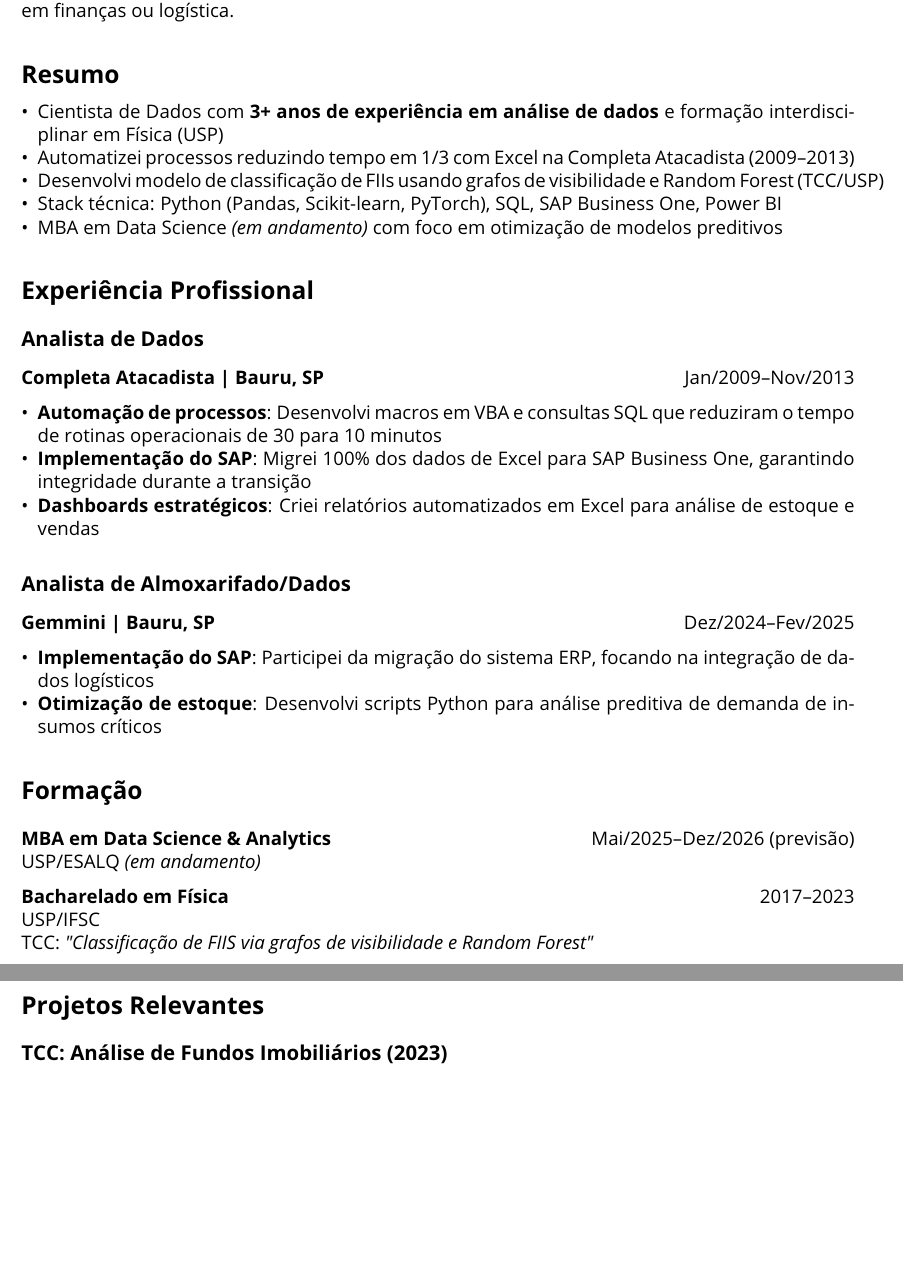
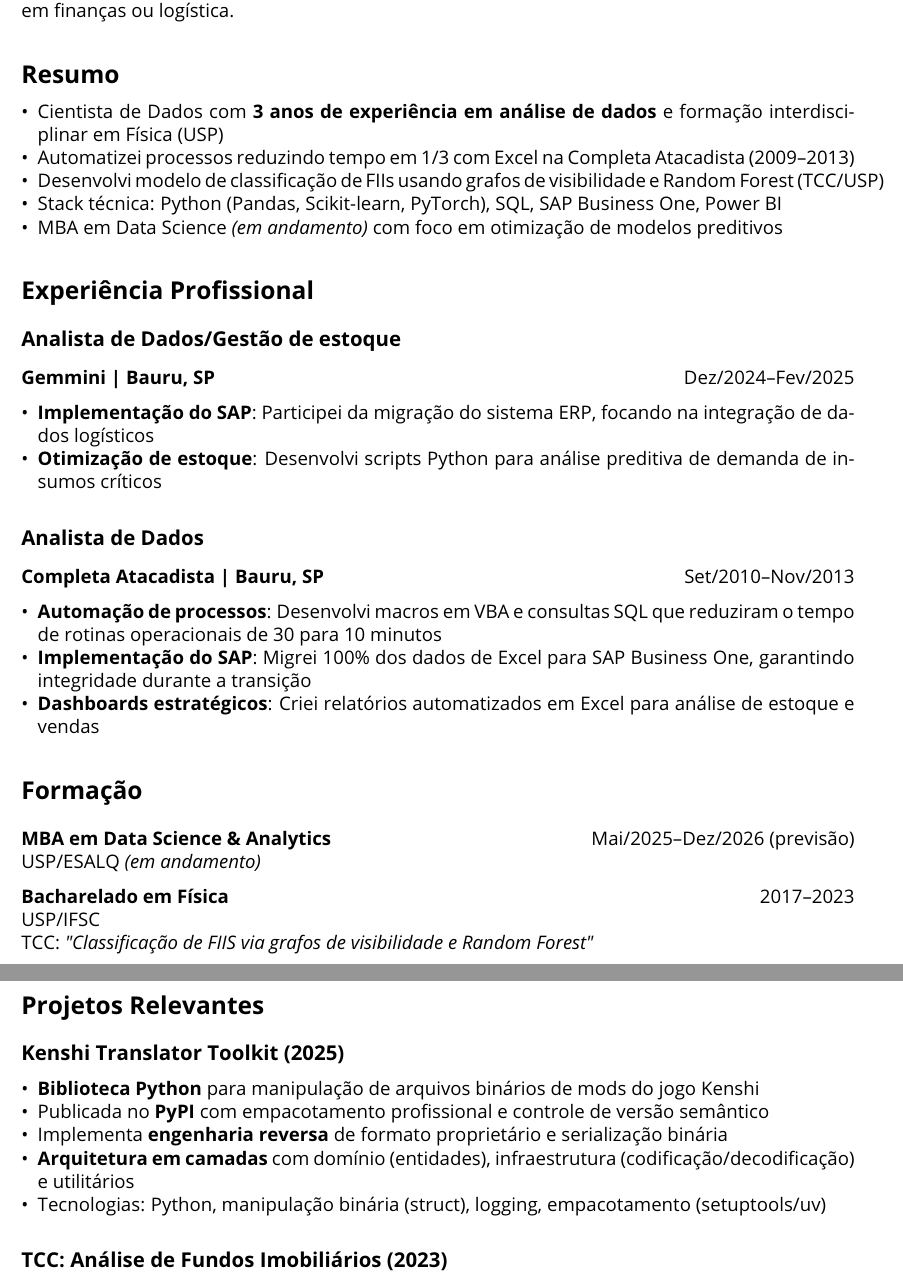
Before and after one commit to AlexPrestes/AlexPrestes, a LaTeX CV (curriculo.tex): two parts of pages 1 and 2 of 2, joined at a grey line, cut so that both start at the same text, the shorter picture padded with empty space. Compiled offline with pdfLaTeX.

Commit message:
atualizações dos projetos relevantes

```diff
--- a/curriculo.tex
+++ b/curriculo.tex
@@ -39,7 +39,7 @@ Atuar como \textbf{Cientista de Dados}, aplicando expertise em modelagem estatí
 % --- Resumo Profissional ---
 \section*{Resumo}
 \begin{itemize}
-    \item Cientista de Dados com \textbf{3+ anos de experiência em análise de dados} e formação interdisciplinar em Física (USP)
+    \item Cientista de Dados com \textbf{3 anos de experiência em análise de dados} e formação interdisciplinar em Física (USP)
     \item Automatizei processos reduzindo tempo em 1/3 com Excel na Completa Atacadista (2009–2013)
     \item Desenvolvi modelo de classificação de FIIs usando grafos de visibilidade e Random Forest (TCC/USP)
     \item Stack técnica: Python (Pandas, Scikit-learn, PyTorch), SQL, SAP Business One, Power BI
@@ -49,19 +49,19 @@ Atuar como \textbf{Cientista de Dados}, aplicando expertise em modelagem estatí
 % --- Experiência Profissional ---
 \section*{Experiência Profissional}
 
+\subsection*{Analista de Dados/Gestão de estoque}
+\textbf{Gemmini | Bauru, SP} \hfill Dez/2024–Fev/2025
+\begin{itemize}
+    \item \textbf{Implementação do SAP}: Participei da migração do sistema ERP, focando na integração de dados logísticos
+    \item \textbf{Otimização de estoque}: Desenvolvi scripts Python para análise preditiva de demanda de insumos críticos
+\end{itemize}
+
 \subsection*{Analista de Dados}
-\textbf{Completa Atacadista | Bauru, SP} \hfill Jan/2009–Nov/2013
+\textbf{Completa Atacadista | Bauru, SP} \hfill Set/2010–Nov/2013
 \begin{itemize}
     \item \textbf{Automação de processos}: Desenvolvi macros em VBA e consultas SQL que reduziram o tempo de rotinas operacionais de 30 para 10 minutos
     \item \textbf{Implementação do SAP}: Migrei 100\% dos dados de Excel para SAP Business One, garantindo integridade durante a transição
     \item \textbf{Dashboards estratégicos}: Criei relatórios automatizados em Excel para análise de estoque e vendas
-\end{itemize}
-
-\subsection*{Analista de Almoxarifado/Dados}
-\textbf{Gemmini | Bauru, SP} \hfill Dez/2024–Fev/2025
-\begin{itemize}
-    \item \textbf{Implementação do SAP}: Participei da migração do sistema ERP, focando na integração de dados logísticos
-    \item \textbf{Otimização de estoque}: Desenvolvi scripts Python para análise preditiva de demanda de insumos críticos
 \end{itemize}
 
 % --- Formação Acadêmica ---
@@ -75,6 +75,16 @@ TCC: \emph{"Classificação de FIIS via grafos de visibilidade e Random Forest"}
 
 % --- Projetos ---
 \section*{Projetos Relevantes}
+
+\subsection*{Kenshi Translator Toolkit (2025)}
+\begin{itemize}
+    \item \textbf{Biblioteca Python} para manipulação de arquivos binários de mods do jogo Kenshi
+    \item Publicada no \textbf{PyPI} com empacotamento profissional e controle de versão semântico
+    \item Implementa \textbf{engenharia reversa} de formato proprietário e serialização binária
+    \item \textbf{Arquitetura em camadas} com domínio (entidades), infraestrutura (codificação/decodificação) e utilitários
+    \item Tecnologias: Python, manipulação binária (struct), logging, empacotamento (setuptools/uv)
+\end{itemize}
+
 \subsection*{TCC: Análise de Fundos Imobiliários (2023)}
 \begin{itemize}
     \item Modelagem de séries temporais usando grafos de visibilidade e Random Forest (Python, Pandas, Scikit-learn)
```
Also changed, not shown: README.md, curriculo.pdf, curriculo.tex (2 more changed lines), 2 other files.
